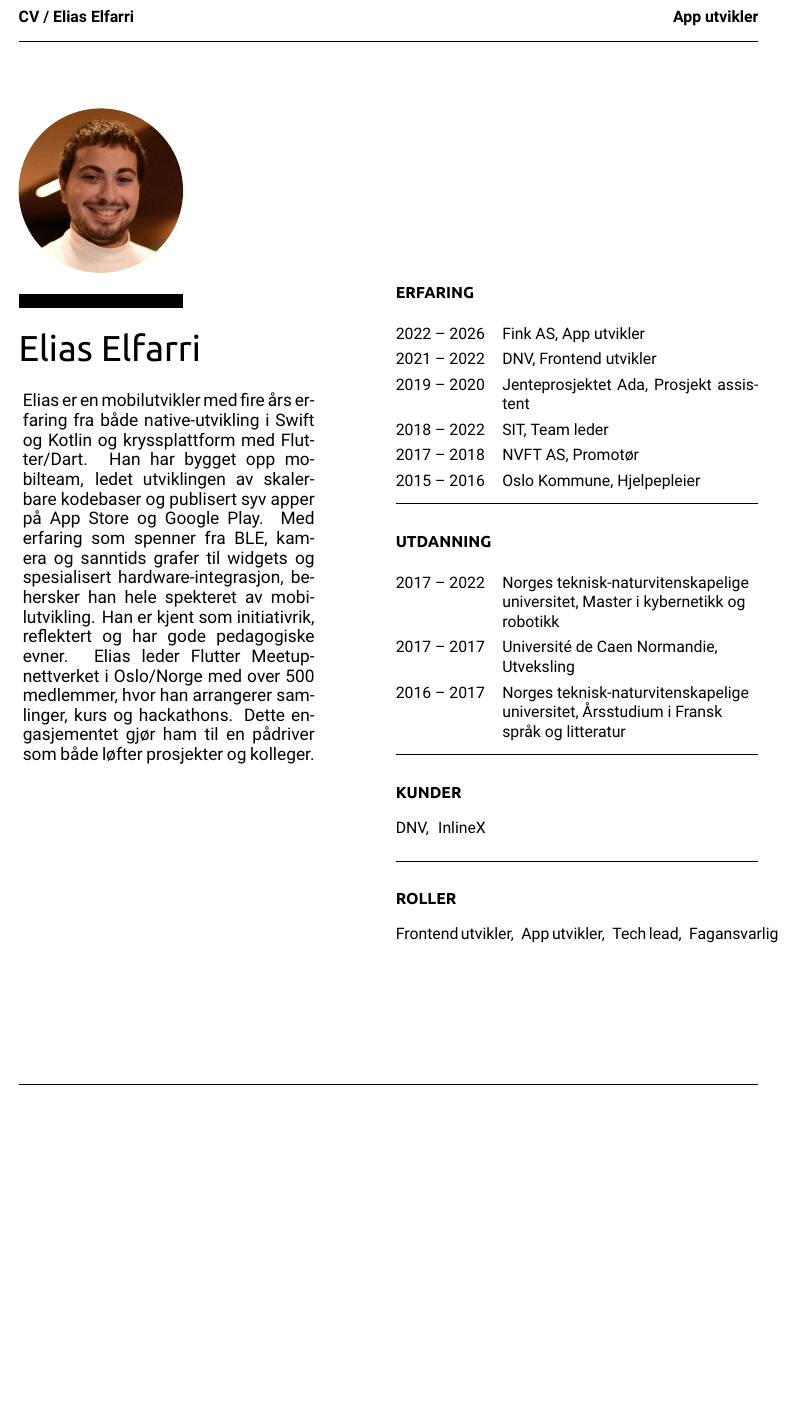
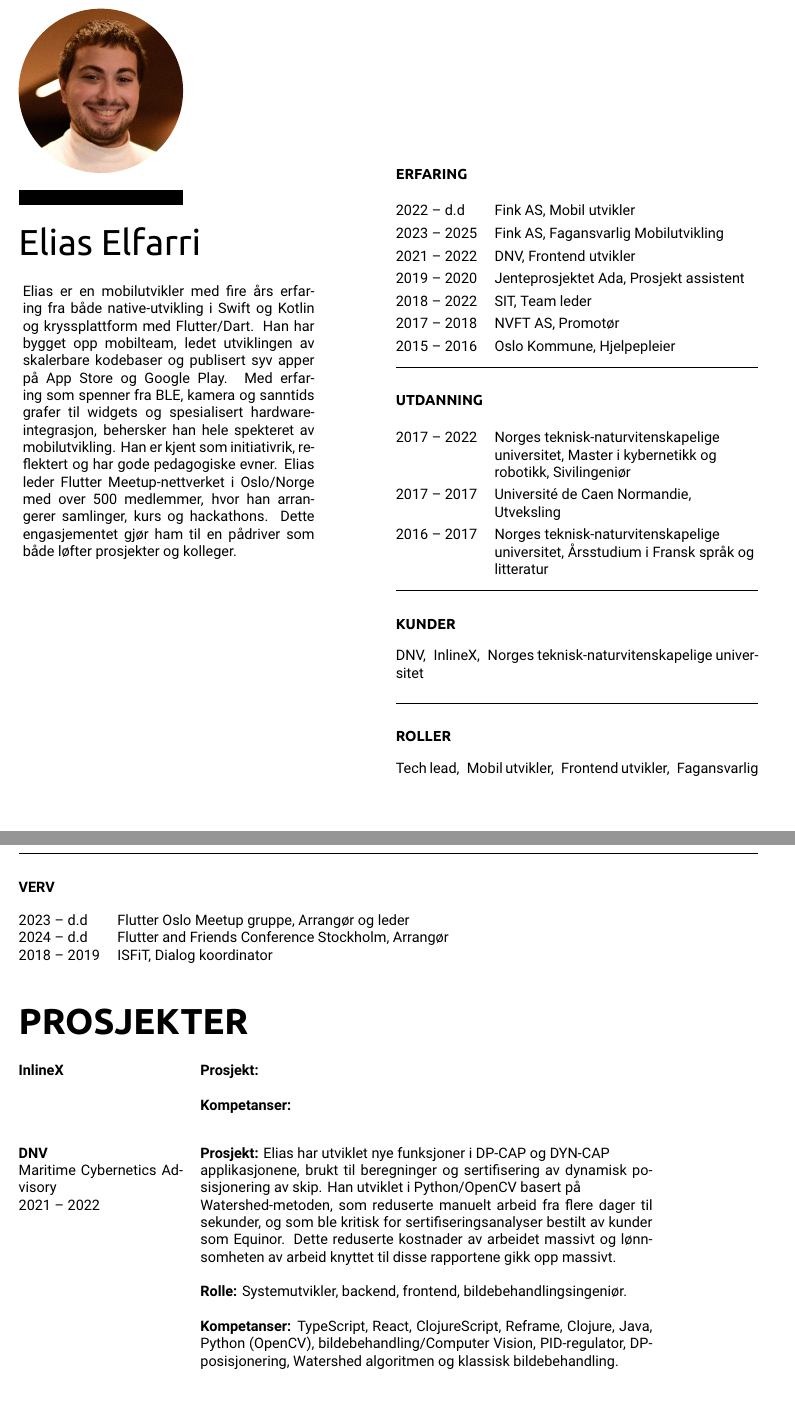
Before and after one commit to Moelfarri/resume, a LaTeX CV (dart_resume/dart_resume.tex): part of the page before the commit and two parts of pages 1 and 2 of 2 after it, the two joined at a grey line, cut at the place of the change, the shorter picture padded with empty space. Compiled offline with XeLaTeX.

Commit message:
adds dnv project

```diff
--- a/dart_resume/dart_resume.tex
+++ b/dart_resume/dart_resume.tex
@@ -1,4 +1,4 @@
-\documentclass[a4paper,11pt]{article}
+\documentclass[a4paper,10pt]{article}
 
 % Packages
 \usepackage[utf8]{inputenc}
@@ -37,9 +37,10 @@
 \setlist[itemize]{nosep,left=0pt}
 
 \begin{document}
+% --- Side 1 starter her fra ---
 
 % Header
-\noindent \textbf{CV / Elias Elfarri} \hfill \textbf{App utvikler} \\
+\noindent CV / \textbf{Elias Elfarri} \hfill \textbf{Mobil utvikler} \\
 \rule{\linewidth}{0.5pt}
 
 
@@ -110,7 +111,8 @@
 \section{\ubuntu ERFARING}
 \renewcommand{\arraystretch}{1.3} % Spacing between rows
 \begin{tabularx}{\columnwidth}{@{}lX@{}}
-2022 -- 2026 & Fink AS, App utvikler \\
+2022 -- d.d & Fink AS, Mobil utvikler \\
+2023 -- 2025 & Fink AS, Fagansvarlig Mobilutvikling \\
 2021 -- 2022 & DNV, Frontend utvikler \\
 2019 -- 2020 & Jenteprosjektet Ada, Prosjekt assistent \\
 2018 -- 2022 & SIT, Team leder \\
@@ -125,7 +127,7 @@
 \section{\ubuntu Utdanning}
 \renewcommand{\arraystretch}{1.3} % Spacing between rows
 \begin{tabularx}{\columnwidth}{@{}l>{\raggedright\arraybackslash}X@{}}
-2017 -- 2022 & Norges teknisk-naturvitenskapelige universitet, Master i kybernetikk og robotikk \\
+2017 -- 2022 & Norges teknisk-naturvitenskapelige universitet, Master i kybernetikk og robotikk, Sivilingeniør \\
 2017 -- 2017 & Université de Caen Normandie, Utveksling \\
 2016 -- 2017 & Norges teknisk-naturvitenskapelige universitet, Årsstudium i Fransk språk og litteratur \\
 \end{tabularx}
@@ -137,16 +139,18 @@
 
 \section{\ubuntu Kunder}
 DNV, \hspace{0.1em}
-InlineX
+InlineX, \hspace{0.1em}
+Norges teknisk-naturvitenskapelige
+universitet
 
 % space and line
 \vspace{0.5em}
 \noindent\rule{\linewidth}{0.2pt}
 
 \section{\ubuntu Roller}
+Tech lead, \hspace{0.1em}
+Mobil utvikler, \hspace{0.1em}
 Frontend utvikler, \hspace{0.1em}
-App utvikler, \hspace{0.1em}
-Tech lead, \hspace{0.1em}
 Fagansvarlig
 
 \end{paracol}
@@ -155,3 +159,50 @@ Fagansvarlig
 \noindent\rule{\linewidth}{0.5pt}\\
 \hfill
 
+\newpage
+% --- Side 2 starter her fra ---
+% Header
+\noindent CV / \textbf{Elias Elfarri} \hfill \textbf{Mobil utvikler} \\
+\rule{\linewidth}{0.5pt}
+
+
+
+ % TODO: add erfaringer inlinex: 2022, 2023, 2024, 2025, 2026
+ % TODO: add erfaringer fra hva jeg gjorde i masteren
+ % TODO: Add Seksjon med publikasjoner, foredrag, leserinnlegg
+ % TODO: Legg til tlf nr og email i headeren på første side
+ % --- Verv seksjon ---
+\section{Verv}
+\begin{tabularx}{\linewidth}{@{}lX@{}}
+2023 -- d.d & Flutter Oslo Meetup gruppe, Arrangør og leder \\
+2024 -- d.d & Flutter and Friends Conference Stockholm, Arrangør \\
+2018 -- 2019 & ISFiT, Dialog koordinator \\
+\end{tabularx}
+\vspace{1em}
+
+% --- Stor tittel for prosjekter ---
+\section{{\Huge \ubuntu PROSJEKTER}}
+
+% --- Erfaring ---
+\noindent
+\begin{tabular}{@{}p{4cm}p{11cm}@{}}  % venstre = bredere, høyre = beskrivelse
+\textbf{InlineX} & \textbf{Prosjekt:} \\
+& \\
+& \textbf{Kompetanser:}  \\
+\end{tabular}
+
+
+
+\vspace{2em}
+
+% --- Erfaring ---
+\noindent
+\begin{tabular}{@{}p{4cm}p{11cm}@{}}  % venstre = bredere, høyre = beskrivelse
+\textbf{DNV} & \textbf{Prosjekt:} Elias har utviklet nye funksjoner i DP-CAP og DYN-CAP \\
+Maritime Cybernetics Advisory & applikasjonene, brukt til beregninger og sertifisering av dynamisk posisjonering av skip. Han utviklet i Python/OpenCV basert på\\
+2021 -- 2022 & Watershed-metoden, som reduserte manuelt arbeid fra flere dager til sekunder, og som ble kritisk for sertifiseringsanalyser bestilt av kunder som Equinor. Dette reduserte kostnader av arbeidet massivt og lønnsomheten av arbeid knyttet til disse rapportene gikk opp massivt. \\
+& \\
+& \textbf{Rolle:} Systemutvikler, backend, frontend, bildebehandlingsingeniør. \\
+& \\
+& \textbf{Kompetanser:} TypeScript, React, ClojureScript, Reframe, Clojure, Java, Python (OpenCV), bildebehandling/Computer Vision, PID-regulator, DP-posisjonering, Watershed algoritmen og klassisk bildebehandling. \\
+\end{tabular}
```
Also changed, not shown: dart_resume/dart_resume.pdf, dart_resume/dart_resume.tex (11 more changed lines), 5 other files.
